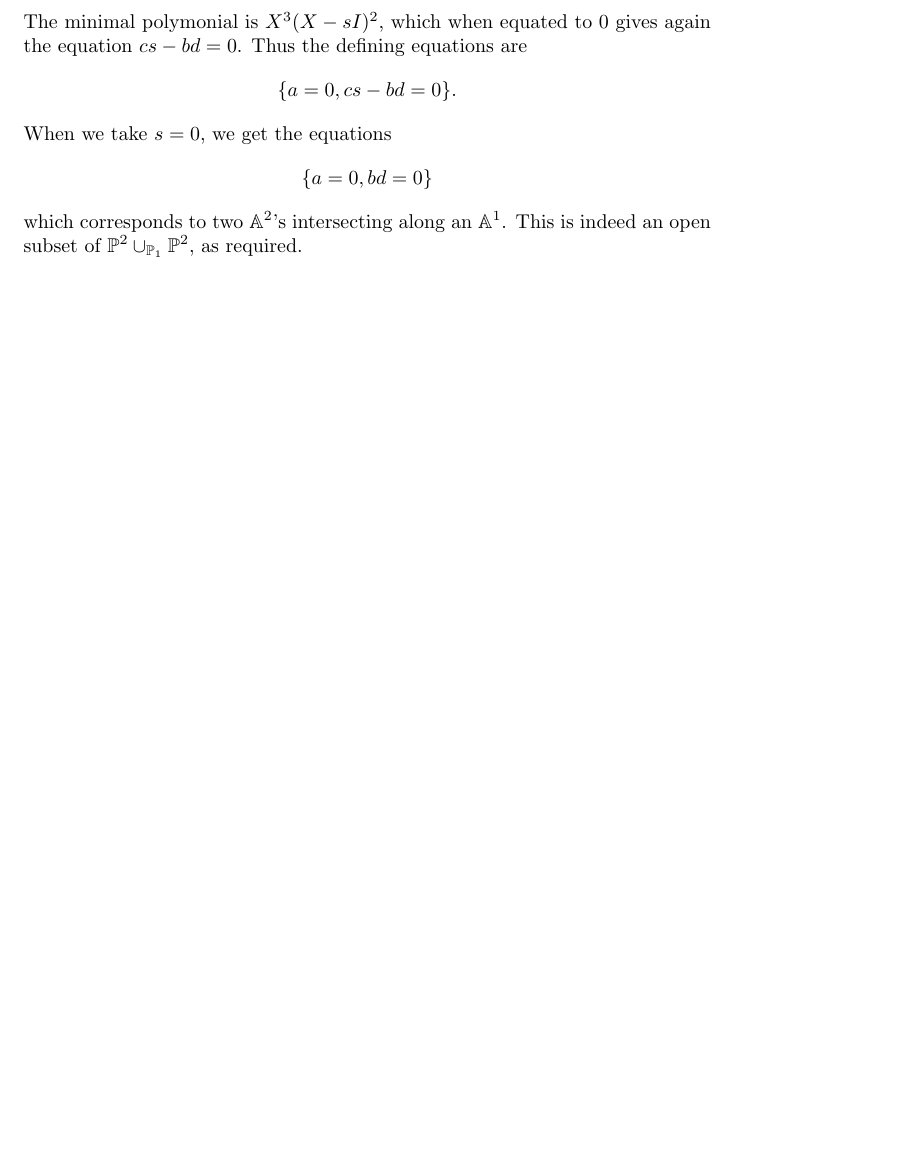
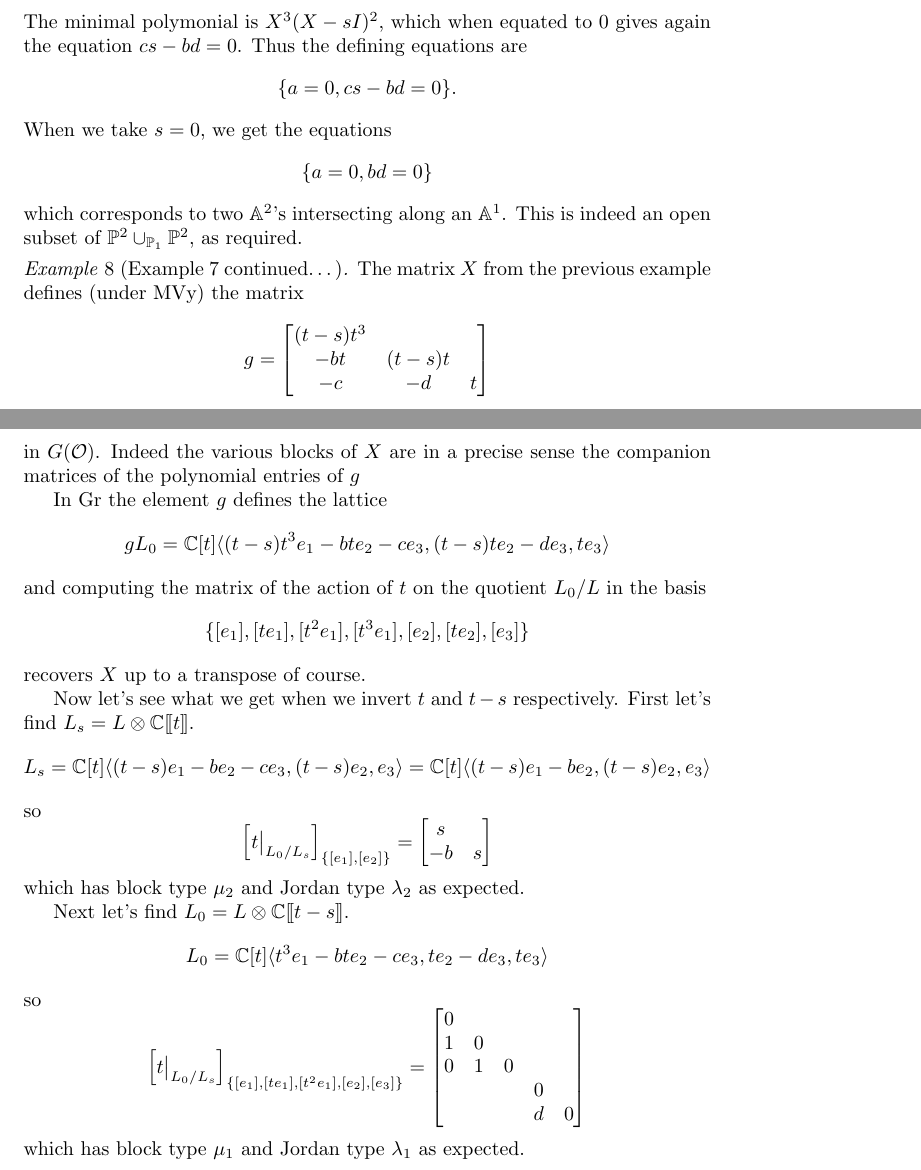
Before and after one commit to annedranowski/mvybd, a LaTeX document (main.tex, which reads basic.sty, examples.tex): part of page 9 of 10 before the commit and two parts of pages 10 and 11 of 12 after it, the two joined at a grey line, cut so that both start at the same text, the shorter picture padded with empty space. Compiled offline with pdfLaTeX.

Commit message:
sorry i was confusing it

```diff
--- a/basic.sty
+++ b/basic.sty
@@ -205,9 +205,10 @@
 \newcommand\GO{\mathbf{G}(\mathcal{O})}
 \newcommand\GK{\mathbf{G}(\mathcal{K})}
 %
+\newcommand\Gch{G^\vee}
 % \newcommand{\Grbd}{\mathrm{Gr}_{\mathrm{BD}}}
-\newcommand{\Grbd}{\mathcal G}
-\newcommand{\Grc}{\mathfrak{G}}
+\newcommand{\Grbd}[1][n]{{\mathcal G\!r^{\text{BD}}_{#1}}} % the default n-point Beilinson--Drinfeld Grassmannian
+\newcommand{\Grc}[1][n]{{\text{Gr}_{#1}}} % default n-fold convolution variety
 %
 % pmbs:
 \newcommand\pL{\pmb L}
--- a/examples.tex
+++ b/examples.tex
@@ -174,3 +174,62 @@ For this example, I think we need $\lambda_1 = (2,0,0)$, $\lambda_2 = (2,2,0)$,
     \]
     which corresponds to two $\AA^2$'s intersecting along an $\AA^1$. This is indeed an open subset of $\PP^2 \cup_{\PP_1} \PP^2$, as required.
 \end{example}
+
+\begin{example}[Example 7 continued\dots]
+    The matrix $X$ from the previous example defines (under MVy) the matrix
+    \[
+        g = \begin{bmatrix}
+            (t-s)t^3 \\
+            -bt & (t-s)t \\
+            -c & -d & t
+        \end{bmatrix}
+    \]
+    in $G(\cO)$.
+    Indeed the various blocks of $X$ are in a precise sense the companion matrices of the polynomial entries of $g$
+    % First let's double check the inverse map.
+
+    In $\Gr$ the element $g$ defines the lattice
+    \[
+        gL_0 = \CC[t]\langle
+        (t-s)t^3e_1 - bt e_2 - ce_3 , (t-s)te_2 - de_3, te_3
+        \rangle
+    \]
+    and computing the matrix of the action of $t$ on the quotient $L_0/L$ in the basis
+    \[
+    \{
+        [e_1],[te_1],[t^2e_1],[t^3e_1],[e_2],[te_2],[e_3]
+    \}
+    \]
+    recovers $X$ up to a transpose of course.
+
+    Now let's see what we get when we invert $t$ and $t-s$ respectively. First let's find $ L_s = L\otimes\CC\xt$.
+    \[
+        L_s  = \CC[t]\langle(t-s) e_1 - be_2 - ce_3 , (t-s) e_2 , e_3 \rangle = \CC[t]\langle(t-s) e_1 - be_2, (t-s) e_2, e_3 \rangle
+    \]
+    so
+    \[
+    \left[t\big|_{L_0/L_s}\right]_{\{[e_1],[e_2]\}} = \begin{bmatrix}
+        s \\
+        -b & s
+    \end{bmatrix}
+    \]
+    which has block type $\mu_2$ and Jordan type $\lambda_2$ as expected.
+
+    Next let's find $L_0 = L\otimes\CC\xt[t-s]$.
+    \[
+        L_0 = \CC[t]\langle
+        t^3 e_1 - bte_2 - ce_3, te_2 - de_3 , te_3
+        \rangle
+    \]
+    so
+    \[
+    \left[t\big|_{L_0/L_s}\right]_{\{[e_1],[te_1],[t^2e_1],[e_2],[e_3]\}} = \begin{bmatrix}
+        0 \\
+        1 & 0 \\
+        0 & 1 & 0 \\
+          & & & 0 \\
+          & & & d & 0
+    \end{bmatrix}
+    \]
+    which has block type $\mu_1$ and Jordan type $\lambda_1$ as expected.
+\end{example}
```
Also changed, not shown: main.tex (+52 -8 lines), main.pdf, examples.tex (4 more changed lines), 8 other files.
